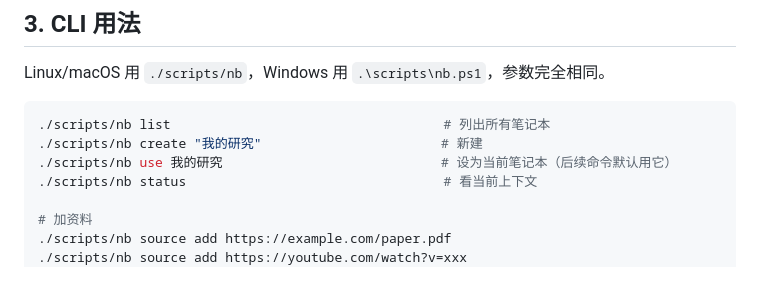
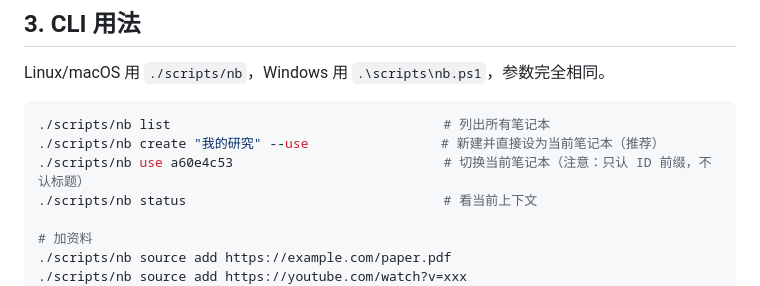
Before and after one commit to sunccchengze/notEBooklm-scz, a Markdown page: docs/使用指南.md, the part around the change. GitHub-like rendering.

````diff
--- a/docs/使用指南.md
+++ b/docs/使用指南.md
@@ -119,8 +119,8 @@ Linux/macOS 用 `./scripts/nb`，Windows 用 `.\scripts\nb.ps1`，参数完全
 
 ```bash
 ./scripts/nb list                                   # 列出所有笔记本
-./scripts/nb create "我的研究"                       # 新建
-./scripts/nb use 我的研究                            # 设为当前笔记本（后续命令默认用它）
+./scripts/nb create "我的研究" --use                 # 新建并直接设为当前笔记本（推荐）
+./scripts/nb use a60e4c53                           # 切换当前笔记本（注意：只认 ID 前缀，不认标题）
 ./scripts/nb status                                 # 看当前上下文
 
 # 加资料
````
Also changed, not shown: docs/Windows排查.md (+27 -0 lines).
